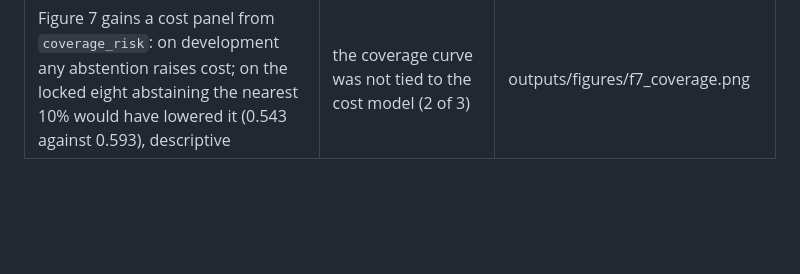
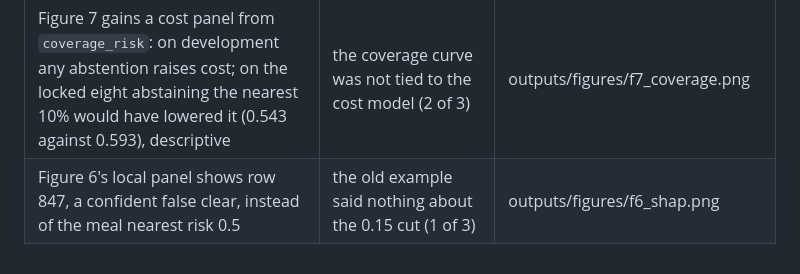
Before and after one commit to MaithaAR/glimpse, a Markdown page: docs/changelog.md, the part around the change. GitHub-like rendering; blank space fills up the shorter version.

Commit message:
Figure 6 local panel on a T5 false clear
Co-Authored-By: Claude Opus 5.5 <noreply@anthropic.com>
Claude-Session: https://claude.ai/code/session_01U1MwL7j11MLBZ4KUvxGUHV

```diff
--- a/docs/changelog.md
+++ b/docs/changelog.md
@@ -171,3 +171,4 @@ author's standing instruction, not approved one by one.
 | README diagram, samples/README (prior fields, R13), instructor MANIFEST row 09, this changelog's header | front-door staleness (2 of 3) | README.md, samples/ |
 | CGM-removal contrast with a paired interval: no-photo arm minus profile only, both with the intercept, +0.033 (+0.007, +0.065), the one established sensor contribution; unfamiliar-photo table (training leave-one-out 1.1% refused, 0 of 14 real local photos, synthetic week median 0.709, instructor screenshot refused, dark photo 0.613 caught by the contrast rule) | no direct CGM ablation; OOD evidence scattered (3 of 3) | report_metrics.json `fair_baselines.cgm_removal`; report §3, §4 |
 | Figure 7 gains a cost panel from `coverage_risk`: on development any abstention raises cost; on the locked eight abstaining the nearest 10% would have lowered it (0.543 against 0.593), descriptive | the coverage curve was not tied to the cost model (2 of 3) | outputs/figures/f7_coverage.png |
+| Figure 6's local panel shows row 847, a confident false clear, instead of the meal nearest risk 0.5 | the old example said nothing about the 0.15 cut (1 of 3) | outputs/figures/f6_shap.png |
```
Also changed, not shown: docs/final_report.md (+1 -1 lines), outputs/figures/f6_shap.png, 2 other files.
